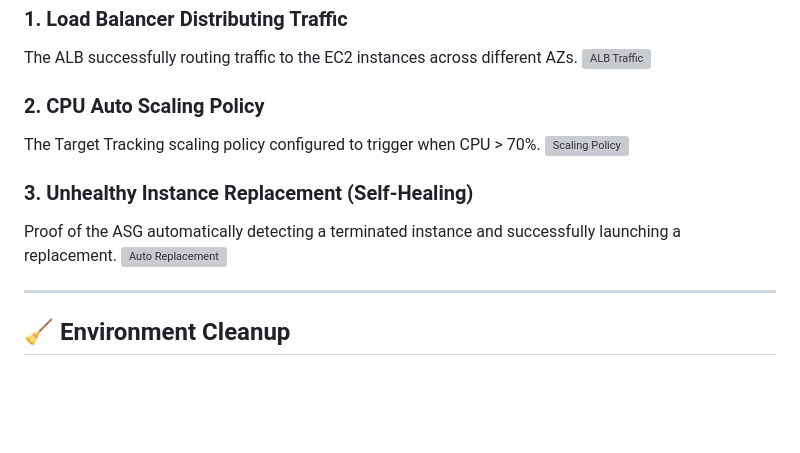
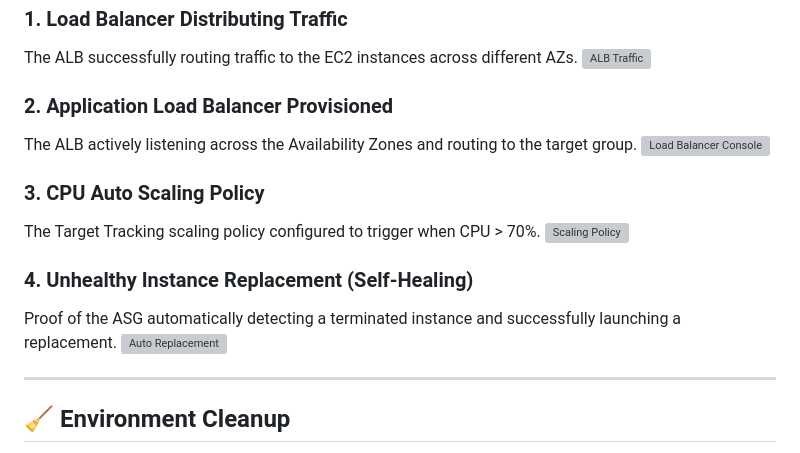
Before and after one commit to kaushalpatil205/task, a Markdown page: Task-3-ASG-ALB/README.md, the part around one of its changes. GitHub-like rendering; blank space fills up the shorter version; grey boxes are pictures that could not be loaded.

Commit message:
docs: add Application Load Balancer console screenshot to Task 3 proofs

```diff
--- a/Task-3-ASG-ALB/README.md
+++ b/Task-3-ASG-ALB/README.md
@@ -63,5 +63,9 @@ aws autoscaling put-scaling-policy   --auto-scaling-group-name product-api-asg-1
 The ALB successfully routing traffic to the EC2 instances across different AZs.
 ![ALB Traffic](screenshots/asg-01-alb-traffic.png)
 
-### 2. CPU Auto Scaling Policy
+### 2. Application Load Balancer Provisioned
+The ALB actively listening across the Availability Zones and routing to the target group.
+![Load Balancer Console](screenshots/asg-02-load-balancer.png)
+
+### 3. CPU Auto Scaling Policy
 The Target Tracking scaling policy configured to trigger when CPU > 70%.
@@ -69,3 +73,3 @@ The Target Tracking scaling policy configured to trigger when CPU > 70%.
 
-### 3. Unhealthy Instance Replacement (Self-Healing)
+### 4. Unhealthy Instance Replacement (Self-Healing)
 Proof of the ASG automatically detecting a terminated instance and successfully launching a replacement.
```
Also changed, not shown: other parts of Task-3-ASG-ALB/README.md (+2 -2 lines).
